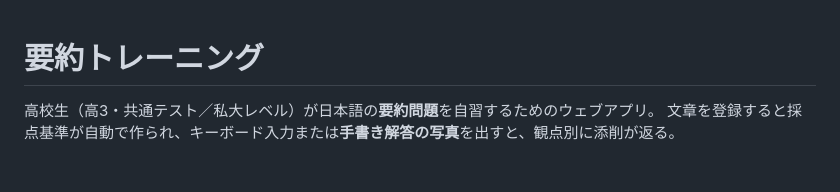
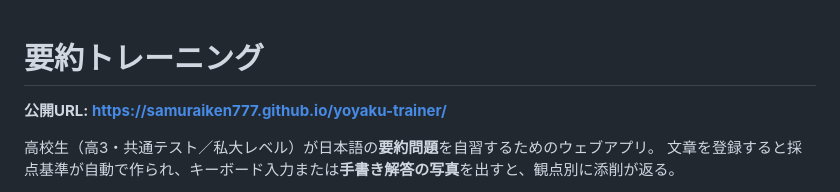
Before and after one commit to samuraiken777/yoyaku-trainer, a Markdown page: README.md, the part around the change. GitHub-like rendering; blank space fills up the shorter version.

Commit message:
README に公開URLを追記

```diff
--- a/README.md
+++ b/README.md
@@ -1,4 +1,6 @@
 # 要約トレーニング
+
+**公開URL: https://samuraiken777.github.io/yoyaku-trainer/**
 
 高校生（高3・共通テスト／私大レベル）が日本語の**要約問題**を自習するためのウェブアプリ。
 文章を登録すると採点基準が自動で作られ、キーボード入力または**手書き解答の写真**を出すと、観点別に添削が返る。
```
